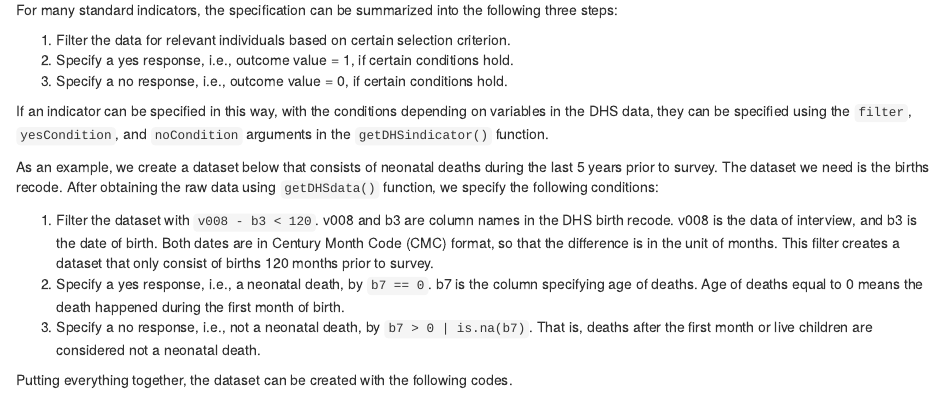
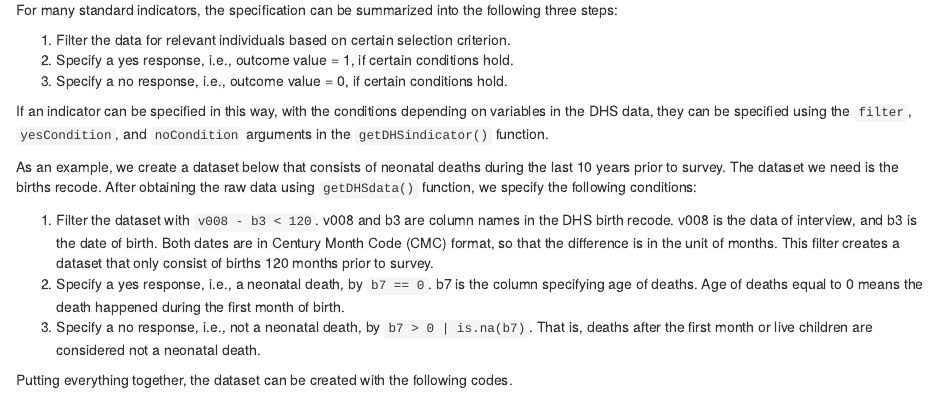
Before and after one commit to richardli/surveyPrev, an R Markdown document (docs/vignettes_rmd/vignette-data-preparation.Rmd): the page in a window 1100 px wide, from 2920 px down. Rendered offline with R 4.5, knitr and Pandoc, with nearby package versions; drawn as R Markdown's standard HTML page in place of the format the file asks for; some code elsewhere in the file could not run offline; common packages that the code uses without loading them are loaded.

Commit message:
typo fix

```diff
--- a/docs/vignettes_rmd/vignette-data-preparation.Rmd
+++ b/docs/vignettes_rmd/vignette-data-preparation.Rmd
@@ -140,7 +140,7 @@ For many standard indicators, the specification can be summarized into the follo
 
 If an indicator can be specified in this way, with the conditions depending on variables in the DHS data, they can be specified using the `filter`, `yesCondition`, and `noCondition` arguments in the `getDHSindicator()` function.
 
-As an example, we create a dataset below that consists of neonatal deaths during the last 5 years prior to survey. The dataset we need is the births recode. After obtaining the raw data using `getDHSdata()` function, we specify the following conditions:
+As an example, we create a dataset below that consists of neonatal deaths during the last 10 years prior to survey. The dataset we need is the births recode. After obtaining the raw data using `getDHSdata()` function, we specify the following conditions:
 
 1. Filter the dataset with `v008 - b3 < 120`. v008 and b3 are column names in the DHS birth recode. v008 is the data of interview, and b3 is the date of birth. Both dates are in Century Month Code (CMC) format, so that the difference is in the unit of months. This filter creates a dataset that only consist of births 120 months prior to survey.
 2. Specify a yes response, i.e., a neonatal death, by `b7 == 0`. b7 is the column specifying age of deaths. Age of deaths equal to 0 means the death happened during the first month of birth.
```
